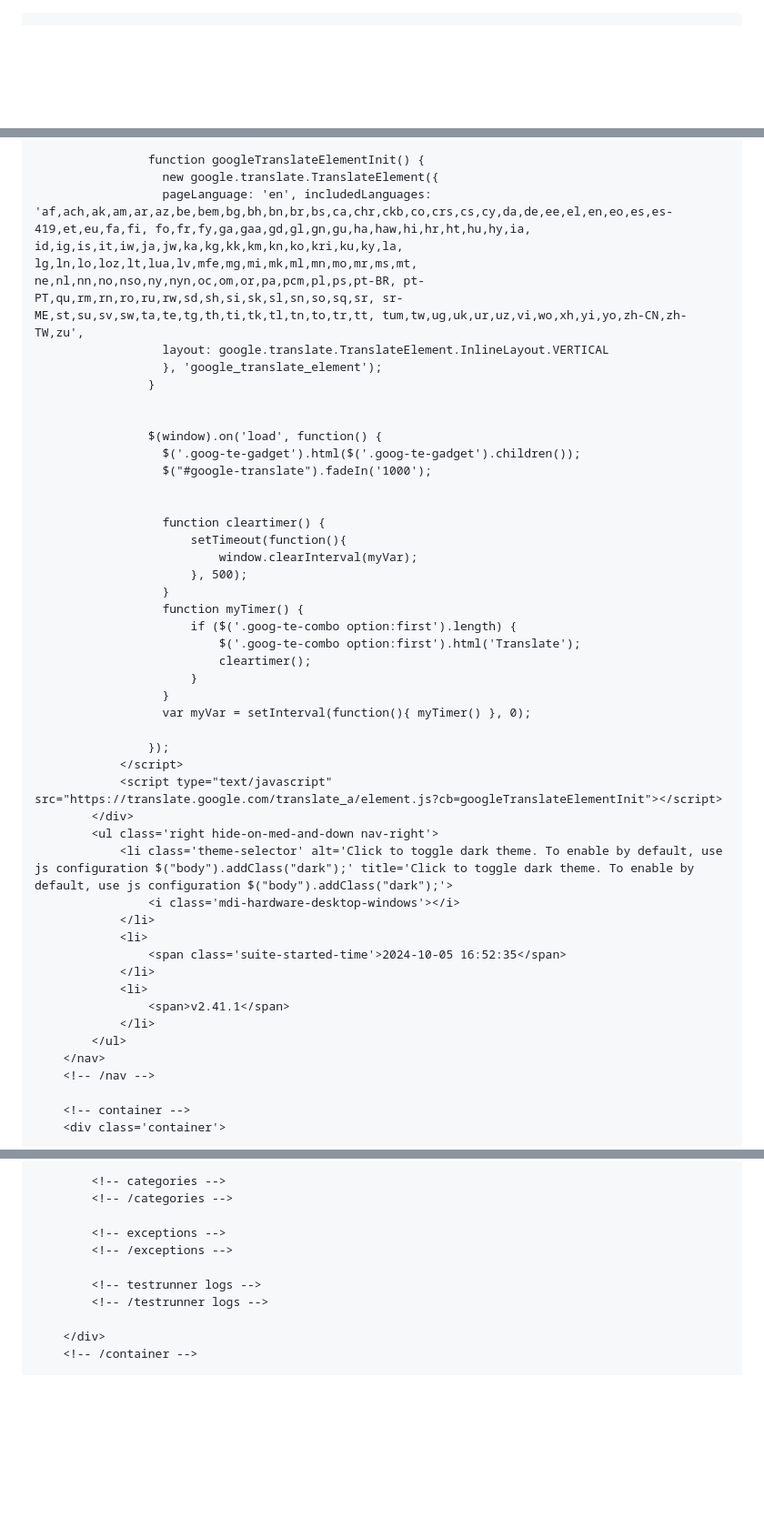
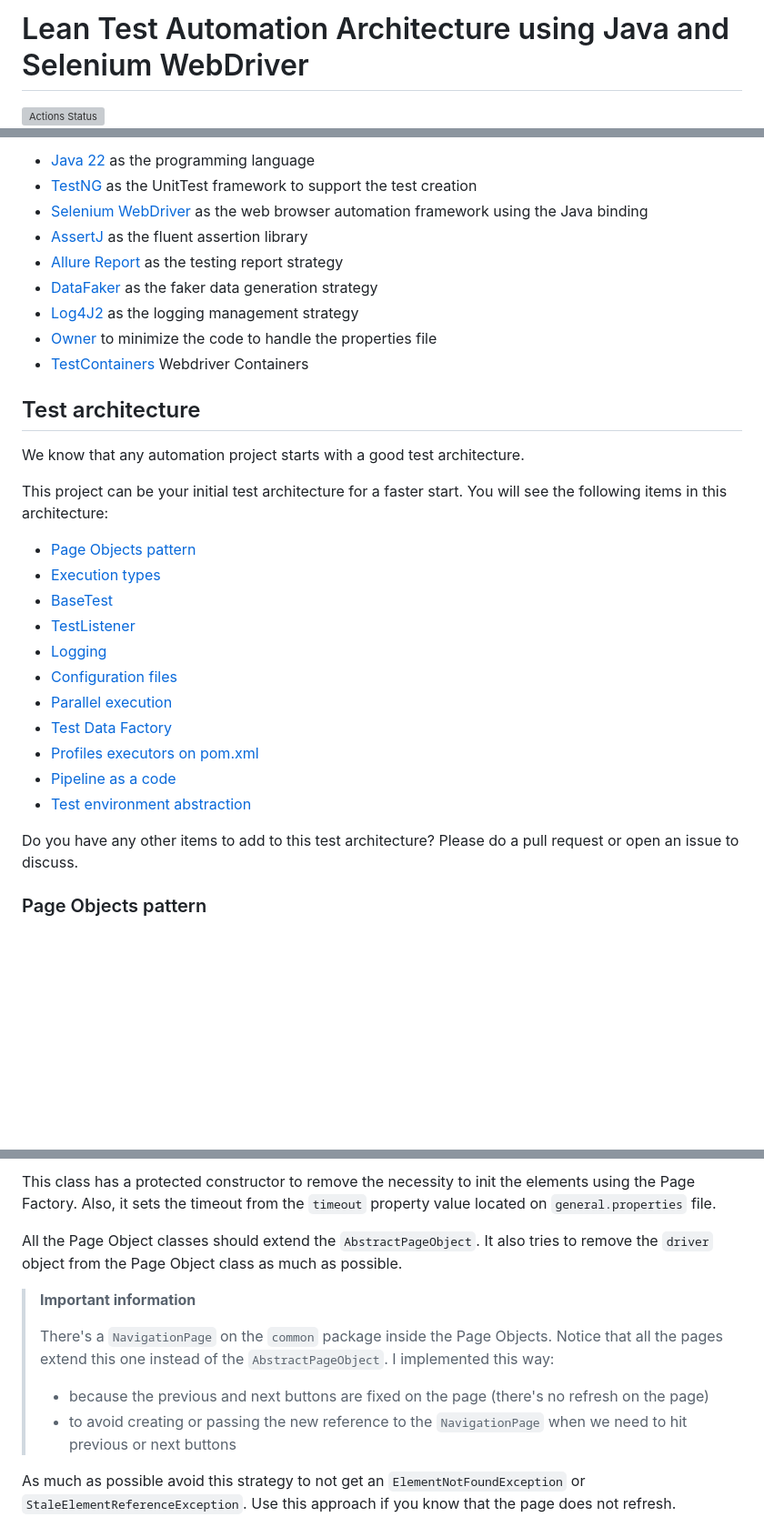
Before and after one commit to Shady1997/WebAutomationFramework, a Markdown page: README.md, 3 parts joined by grey strips. Shown: that part at 91% size. GitHub-like rendering; blank space fills up the shorter version; grey boxes are pictures that could not be loaded.

```diff
--- a/README.md
+++ b/README.md
@@ -1,10 +1,4 @@
+# Lean Test Automation Architecture using Java and Selenium WebDriver
 
-<!DOCTYPE html>
-<html>
-	<head>
-		<!--
-			ExtentReports Library 2.41.1 | http://relevantcodes.com/extentreports-for-selenium/ | https://github.com/anshooarora/
-			Copyright (c) 2015, Anshoo Arora (Relevant Codes) | Copyrights licensed under the New BSD License | http://opensource.org/licenses/BSD-3-Clause
-			Documentation: http://extentreports.relevantcodes.com
-		-->
+[![Actions Status](https://github.com/eliasnogueira/selenium-java-lean-test-achitecture/workflows/Build%20and%20Test/badge.svg)](https://github.com/eliasnogueira/selenium-java-lean-test-achitecture/actions)
 
@@ -61,48 +28,34 @@ display: none;
 
-					function googleTranslateElementInit() {
-                      new google.translate.TranslateElement({
-                      pageLanguage: 'en', includedLanguages: 'af,ach,ak,am,ar,az,be,bem,bg,bh,bn,br,bs,ca,chr,ckb,co,crs,cs,cy,da,de,ee,el,en,eo,es,es-419,et,eu,fa,fi, fo,fr,fy,ga,gaa,gd,gl,gn,gu,ha,haw,hi,hr,ht,hu,hy,ia, id,ig,is,it,iw,ja,jw,ka,kg,kk,km,kn,ko,kri,ku,ky,la, lg,ln,lo,loz,lt,lua,lv,mfe,mg,mi,mk,ml,mn,mo,mr,ms,mt, ne,nl,nn,no,nso,ny,nyn,oc,om,or,pa,pcm,pl,ps,pt-BR, pt-PT,qu,rm,rn,ro,ru,rw,sd,sh,si,sk,sl,sn,so,sq,sr, sr-ME,st,su,sv,sw,ta,te,tg,th,ti,tk,tl,tn,to,tr,tt, tum,tw,ug,uk,ur,uz,vi,wo,xh,yi,yo,zh-CN,zh-TW,zu',
-                      layout: google.translate.TranslateElement.InlineLayout.VERTICAL
-                      }, 'google_translate_element');
-                    }
+* [Java 22](https://openjdk.java.net/projects/jdk/22/) as the programming language
+* [TestNG](https://testng.org/doc/) as the UnitTest framework to support the test creation
+* [Selenium WebDriver](https://www.selenium.dev/) as the web browser automation framework using the Java binding
+* [AssertJ](https://joel-costigliola.github.io/assertj/) as the fluent assertion library
+* [Allure Report](https://docs.qameta.io/allure/) as the testing report strategy
+* [DataFaker](https://www.datafaker.net/) as the faker data generation strategy
+* [Log4J2](https://logging.apache.org/log4j/2.x/) as the logging management strategy
+* [Owner](http://owner.aeonbits.org/) to minimize the code to handle the properties file
+* [TestContainers](https://java.testcontainers.org/modules/webdriver_containers/) Webdriver Containers
 
+## Test architecture
 
-                    $(window).on('load', function() {
-                      $('.goog-te-gadget').html($('.goog-te-gadget').children());
-                      $("#google-translate").fadeIn('1000');
+We know that any automation project starts with a good test architecture.
 
+This project can be your initial test architecture for a faster start.
+You will see the following items in this architecture:
 
-                      function cleartimer() {
-                          setTimeout(function(){
-                              window.clearInterval(myVar);
-                          }, 500);
-                      }
-                      function myTimer() {
-                          if ($('.goog-te-combo option:first').length) {
-                              $('.goog-te-combo option:first').html('Translate');
-                              cleartimer();
-                          }
-                      }
-                      var myVar = setInterval(function(){ myTimer() }, 0);
+* [Page Objects pattern](#page-objects-pattern)
+* [Execution types](#execution-types)
+* [BaseTest](#basetest)
+* [TestListener](#testlistener)
+* [Logging](#logging)
+* [Configuration files](#configuration-files)
+* [Parallel execution](#parallel-execution)
+* [Test Data Factory](#test-data-factory)
+* [Profiles executors on pom.xml](#profiles-executors-on-pomxml)
+* [Pipeline as a code](#pipeline-as-a-code)
+* [Test environment abstraction](#execution-with-docker-selenium-distributed)
 
-                    });
-				</script>
-				<script type="text/javascript" src="https://translate.google.com/translate_a/element.js?cb=googleTranslateElementInit"></script>
-			</div>
-			<ul class='right hide-on-med-and-down nav-right'>
-				<li class='theme-selector' alt='Click to toggle dark theme. To enable by default, use js configuration $("body").addClass("dark");' title='Click to toggle dark theme. To enable by default, use js configuration $("body").addClass("dark");'>
-					<i class='mdi-hardware-desktop-windows'></i>
-				</li>
-				<li>
-					<span class='suite-started-time'>2024-10-05 16:52:35</span>
-				</li>
-				<li>
-					<span>v2.41.1</span>
-				</li>
-			</ul>
-		</nav>
-		<!-- /nav -->
+Do you have any other items to add to this test architecture? Please do a pull request or open an issue to discuss.
 
-		<!-- container -->
-		<div class='container'>
+### Page Objects pattern
 
@@ -359,13 +66,17 @@ display: none;
 
-			<!-- categories -->
-			<!-- /categories -->
+This class has a protected constructor to remove the necessity to init the elements using the Page Factory.
+Also, it sets the timeout from the `timeout` property value located on `general.properties` file.
 
-			<!-- exceptions -->
-			<!-- /exceptions -->
+All the Page Object classes should extend the `AbstractPageObject`.
+It also tries to remove the `driver` object from the Page Object class as much as possible.
 
-			<!-- testrunner logs -->
-			<!-- /testrunner logs -->
+> **Important information**
+>
+> There's a `NavigationPage` on the `common` package inside the Page Objects.
+> Notice that all the pages extend this one instead of the `AbstractPageObject`. I implemented this way:
+> * because the previous and next buttons are fixed on the page (there's no refresh on the page)
+> * to avoid creating or passing the new reference to the `NavigationPage` when we need to hit previous or next buttons
 
-		</div>
-		<!-- /container -->
+As much as possible avoid this strategy to not get an `ElementNotFoundException` or `StaleElementReferenceException`.
+Use this approach if you know that the page does not refresh.
 
```
Also changed, not shown: other parts of README.md (+272 -349 lines).
